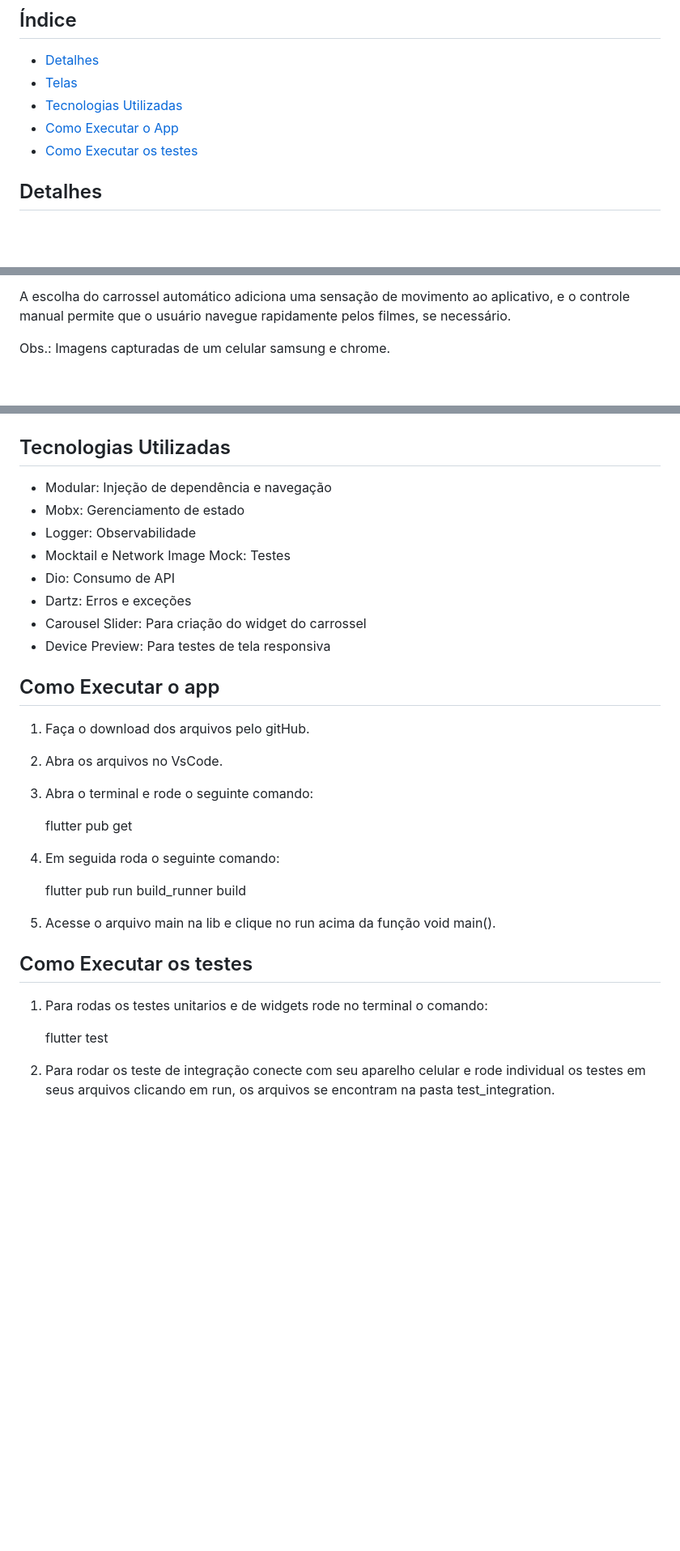
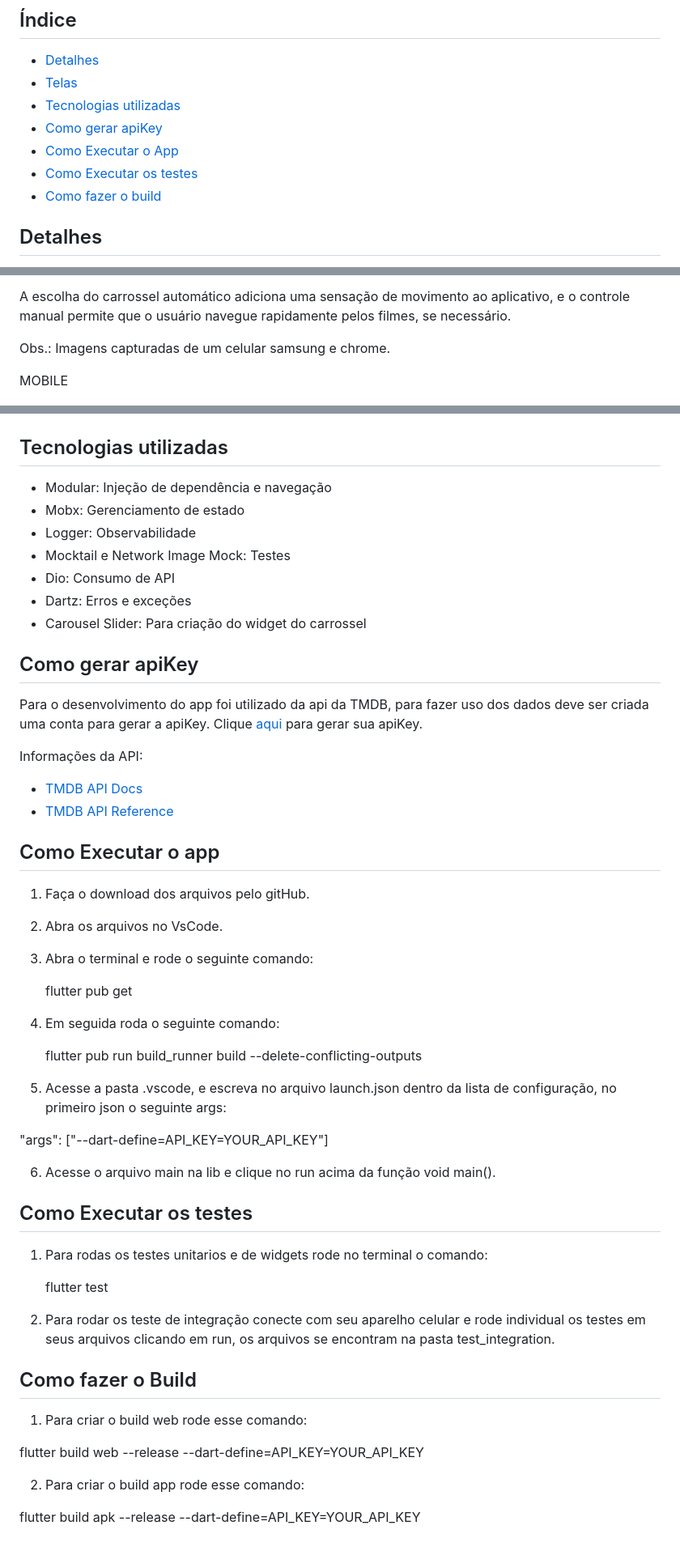
Before and after one commit to lais2211/tmdb_app, a Markdown page: README.md, 3 parts joined by grey strips. Shown: that part at 81% size. Rendered like a GitHub page; blank space fills up the shorter version.

Commit message:
feat:  add more infos to read me

```diff
--- a/README.md
+++ b/README.md
@@ -6,9 +6,11 @@ Este é um aplicativo Flutter que exibe filmes da plataforma da TMDB, coms lista
 ## Índice
 - [Detalhes](#detalhes)
 - [Telas](#telas)
-- [Tecnologias Utilizadas](#tecnologias-utilizadas)
+- [Tecnologias utilizadas](#tecnologias-utilizadas)
+- [Como gerar apiKey](#como-gerar-apiKey)
 - [Como Executar o App](#como-executar-o-app)
 - [Como Executar os testes](#como-executar-os-testes)
+- [Como fazer o build](#como-fazer-o-build)
 
 
 ## Detalhes
@@ -35,4 +37,6 @@ A escolha do carrossel automático adiciona uma sensação de movimento ao aplic
 
 Obs.: Imagens capturadas de um celular samsung e chrome.
 
+MOBILE
+
 ![](/assets/prints/homePage.jpg)
@@ -87,7 +113,7 @@ Obs.: Imagens capturadas de um celular samsung e chrome.
 
 
 
-## Tecnologias Utilizadas
+## Tecnologias utilizadas
 
 - Modular: Injeção de dependência e navegação
 - Mobx: Gerenciamento de estado
@@ -96,7 +122,15 @@ Obs.: Imagens capturadas de um celular samsung e chrome.
 - Dio: Consumo de API
 - Dartz: Erros e exceções
 - Carousel Slider: Para criação do widget do carrossel
-- Device Preview: Para testes de tela responsiva
+
+## Como gerar apiKey
+
+Para o desenvolvimento do app foi utilizado da api da TMDB, para fazer uso dos dados deve ser criada uma conta para gerar a apiKey.
+Clique [aqui](https://www.themoviedb.org/settings/api) para gerar sua apiKey.
+
+Informações da API:
+- [TMDB API Docs](https://developer.themoviedb.org/docs/getting-started)
+- [TMDB API Reference](https://developer.themoviedb.org/reference/intro/getting-started)
 
 
 ## Como Executar o app
@@ -111,9 +145,14 @@ Obs.: Imagens capturadas de um celular samsung e chrome.
 
 4. Em seguida roda o seguinte comando:
 
-   flutter pub run build_runner build
+   flutter pub run build_runner build --delete-conflicting-outputs
 
-5. Acesse o arquivo main na lib e clique no run acima da função void main().
+5. Acesse a pasta .vscode, e escreva no arquivo launch.json dentro da lista de configuração, no primeiro json o seguinte args:
+
+ "args": ["--dart-define=API_KEY=YOUR_API_KEY"]
+
+6. Acesse o arquivo main na lib e clique no run acima da função void main().
+
 
 ## Como Executar os testes
 
@@ -122,3 +161,13 @@ Obs.: Imagens capturadas de um celular samsung e chrome.
    flutter test
 
 2. Para rodar os teste de integração conecte com seu aparelho celular e rode individual os testes em seus arquivos clicando em run, os arquivos se encontram na pasta test_integration.
+
+## Como fazer o Build
+
+1. Para criar o build web rode esse comando:
+
+flutter build web --release --dart-define=API_KEY=YOUR_API_KEY
+
+2. Para criar o build app rode esse comando:
+
+flutter build apk --release --dart-define=API_KEY=YOUR_API_KEY
```
Also changed, not shown: other parts of README.md (+22 -0 lines).
